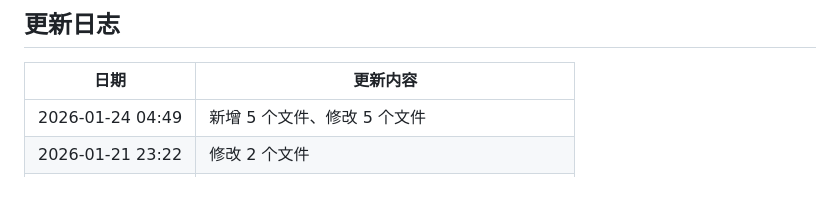
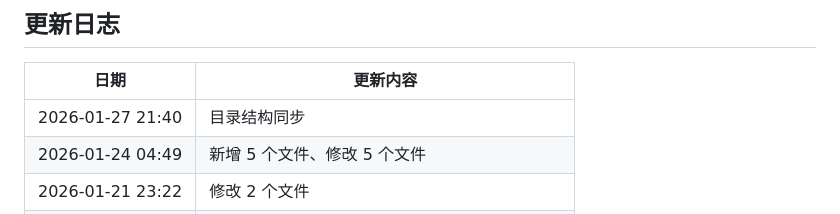
Before and after one commit to gongyuhang2023-cpu/pc047oma, a Markdown page: 项目目录.md, the part around one of its changes. GitHub-like rendering; blank space fills up the shorter version.

Commit message:
Update 项目目录.md timestamp after script integration

```diff
--- a/项目目录.md
+++ b/项目目录.md
@@ -166,6 +166,7 @@ taxa_ko <- read.csv(here::here("data/02_functional_profiling/21_taxa_ko_associat
 
 | 日期 | 更新内容 |
 |------|----------|
+| 2026-01-27 21:40 | 目录结构同步 |
 | 2026-01-24 04:49 | 新增 5 个文件、修改 5 个文件 |
 | 2026-01-21 23:22 | 修改 2 个文件 |
 | 2026-01-21 | 按新规范重构：添加架构表、标签索引、最近变动 |
```
Also changed, not shown: other parts of 项目目录.md (+1 -1 lines).
